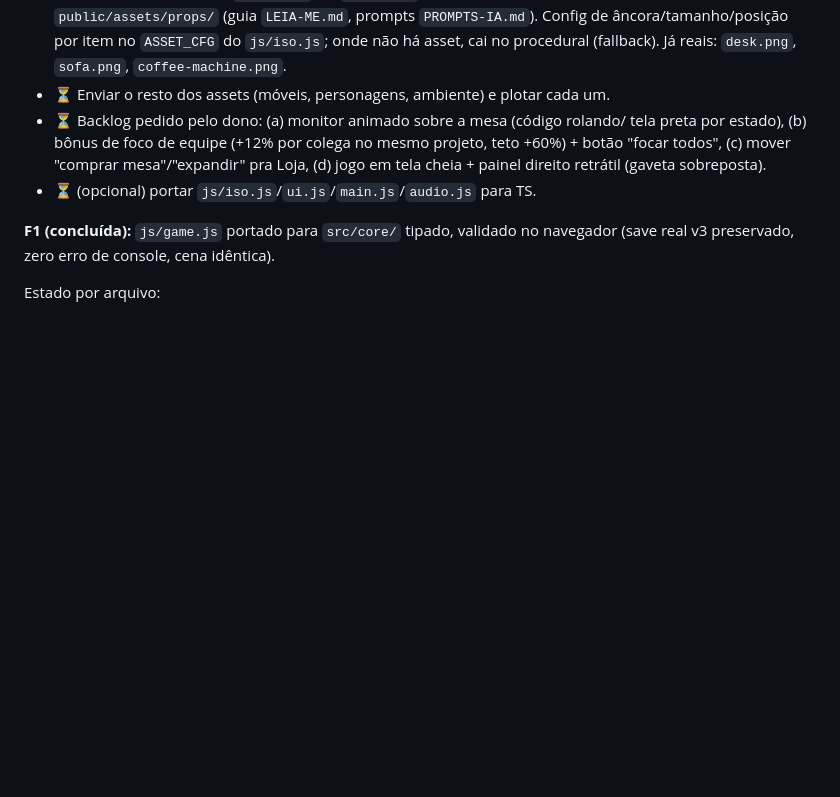
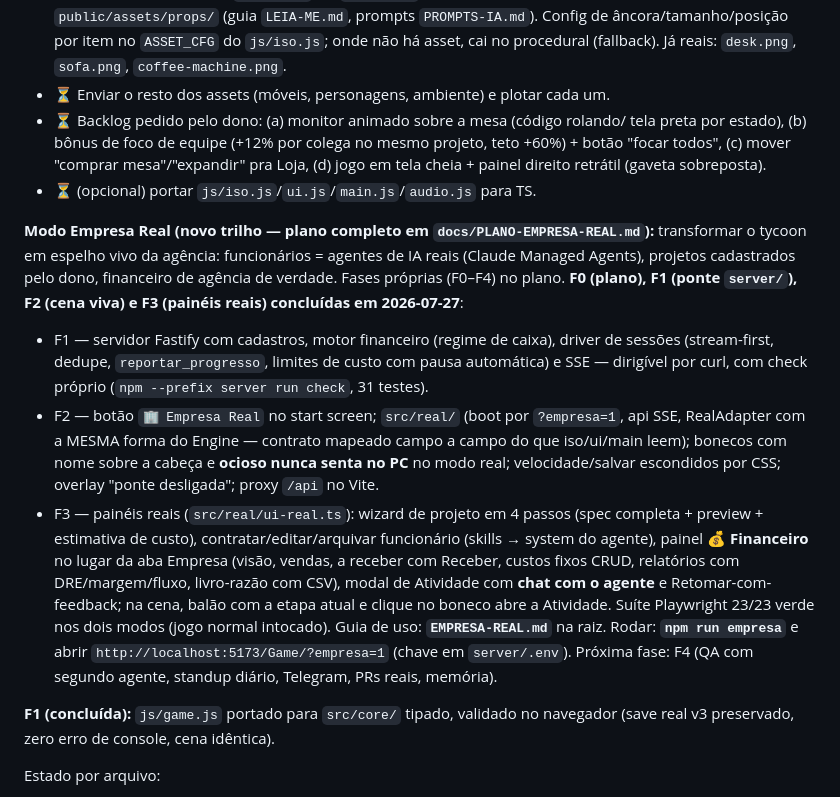
Before and after one commit to yuribr182/Game, a Markdown page: docs/PRD.md, the part around the change. Drawn GitHub-style; blank space fills up the shorter version.

```diff
--- a/docs/PRD.md
+++ b/docs/PRD.md
@@ -219,6 +219,32 @@ dia/noite). O renderer Pixi e a dependência `pixi.js` foram **removidos**
   pra Loja, (d) jogo em tela cheia + painel direito retrátil (gaveta sobreposta).
 - ⏳ (opcional) portar `js/iso.js`/`ui.js`/`main.js`/`audio.js` para TS.
 
+**Modo Empresa Real (novo trilho — plano completo em `docs/PLANO-EMPRESA-REAL.md`):**
+transformar o tycoon em espelho vivo da agência: funcionários = agentes de IA
+reais (Claude Managed Agents), projetos cadastrados pelo dono, financeiro de
+agência de verdade. Fases próprias (F0–F4) no plano. **F0 (plano), F1 (ponte
+`server/`), F2 (cena viva) e F3 (painéis reais) concluídas em 2026-07-27**:
+- F1 — servidor Fastify com cadastros, motor financeiro (regime de caixa),
+  driver de sessões (stream-first, dedupe, `reportar_progresso`, limites de
+  custo com pausa automática) e SSE — dirigível por curl, com check próprio
+  (`npm --prefix server run check`, 31 testes).
+- F2 — botão `🏢 Empresa Real` no start screen; `src/real/` (boot por
+  `?empresa=1`, api SSE, RealAdapter com a MESMA forma do Engine — contrato
+  mapeado campo a campo do que iso/ui/main leem); bonecos com nome sobre a
+  cabeça e **ocioso nunca senta no PC** no modo real; velocidade/salvar
+  escondidos por CSS; overlay "ponte desligada"; proxy `/api` no Vite.
+- F3 — painéis reais (`src/real/ui-real.ts`): wizard de projeto em 4 passos
+  (spec completa + preview + estimativa de custo), contratar/editar/arquivar
+  funcionário (skills → system do agente), painel **💰 Financeiro** no lugar da
+  aba Empresa (visão, vendas, a receber com Receber, custos fixos CRUD,
+  relatórios com DRE/margem/fluxo, livro-razão com CSV), modal de Atividade com
+  **chat com o agente** e Retomar-com-feedback; na cena, balão com a etapa
+  atual e clique no boneco abre a Atividade. Suíte Playwright 23/23 verde nos
+  dois modos (jogo normal intocado).
+Guia de uso: **`EMPRESA-REAL.md`** na raiz. Rodar: **`npm run empresa`** e abrir
+`http://localhost:5173/Game/?empresa=1` (chave em `server/.env`). Próxima fase:
+F4 (QA com segundo agente, standup diário, Telegram, PRs reais, memória).
+
 **F1 (concluída):** `js/game.js` portado para `src/core/` tipado, validado no
 navegador (save real v3 preservado, zero erro de console, cena idêntica).
 
```
Also changed, not shown: CLAUDE.md (+4 -0 lines), EMPRESA-REAL.md (added, +128 -0 lines).
